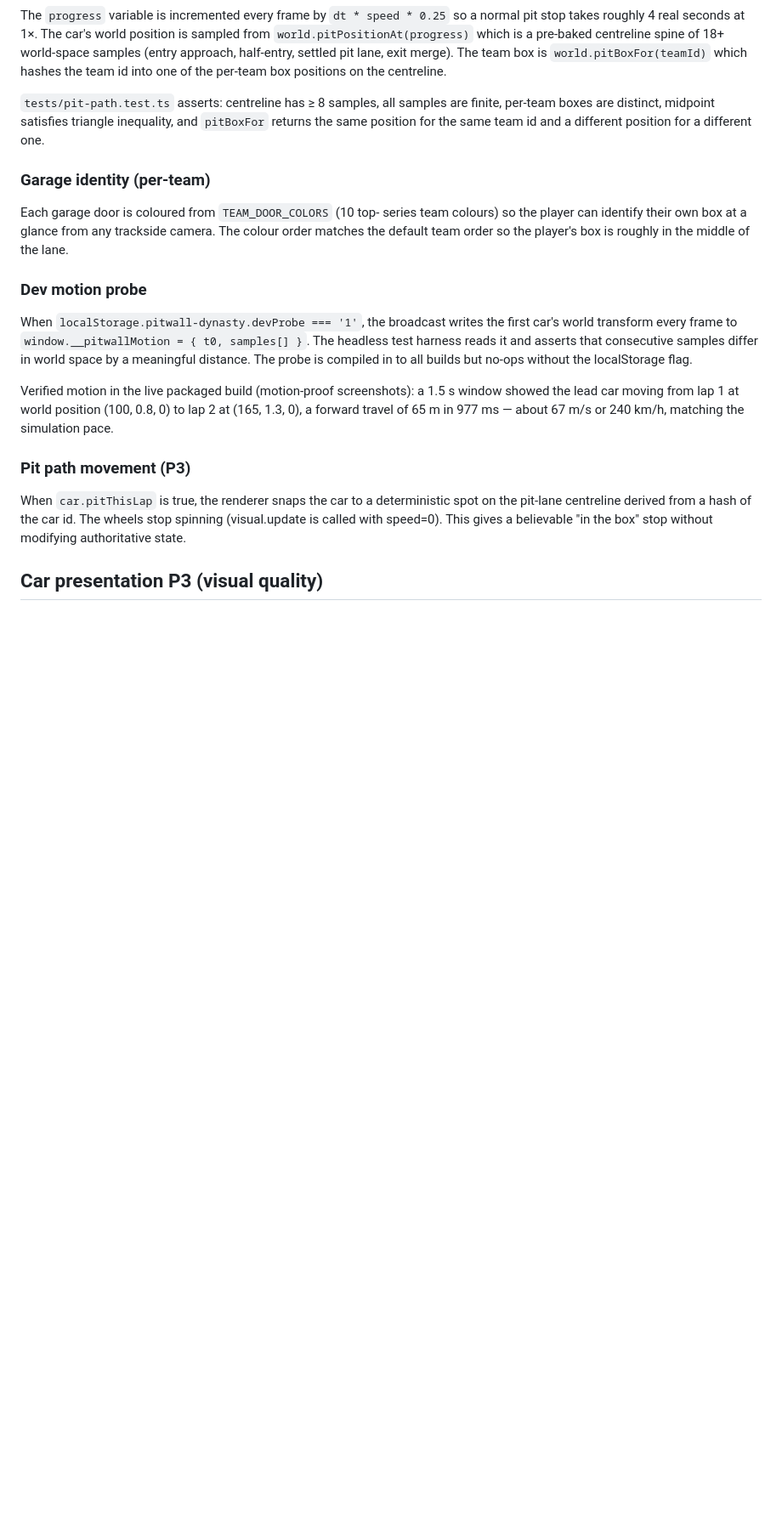
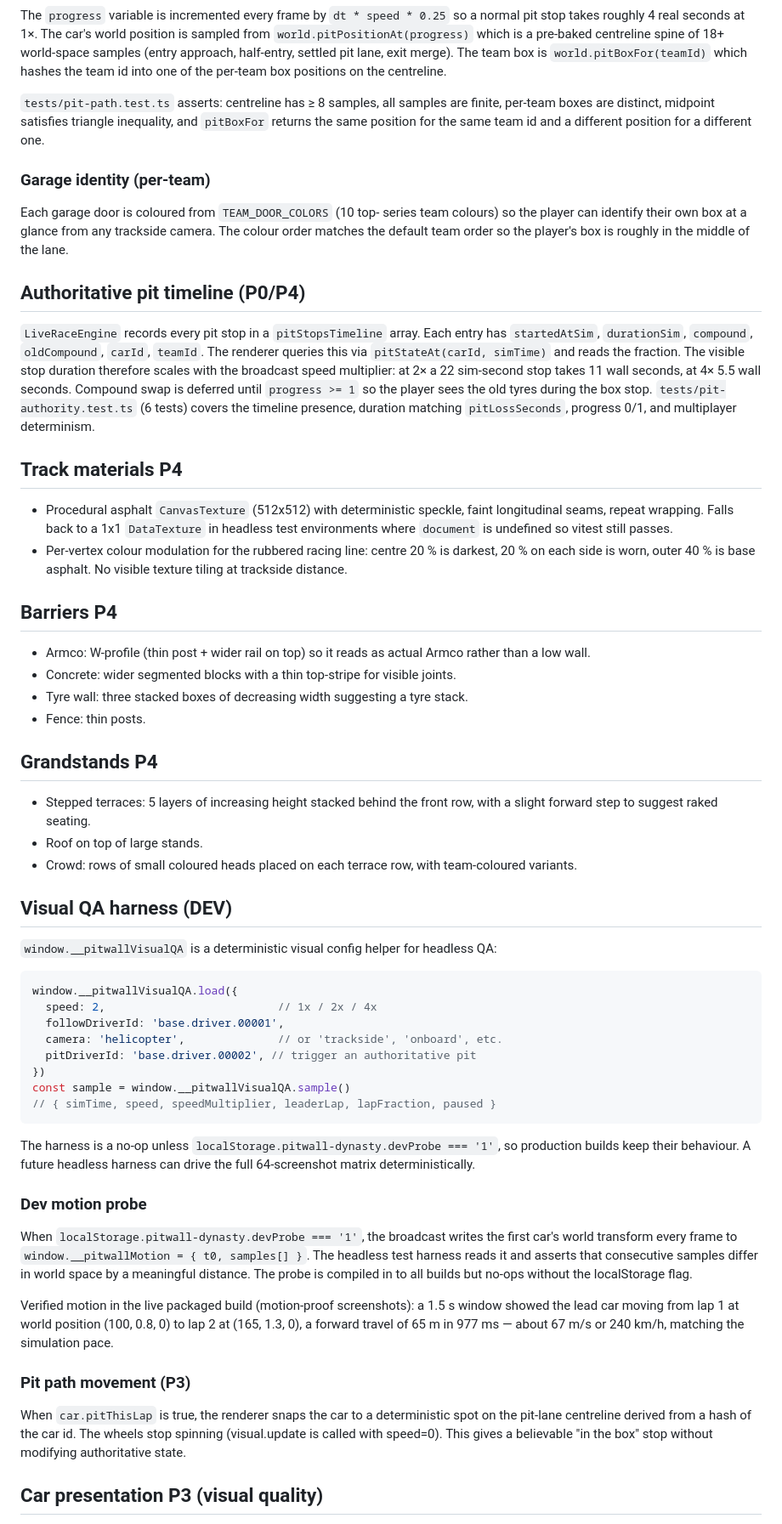
Before and after one commit to Jabbanee/pitwall-dynasty, a Markdown page: docs/3D_WORLD.md, the part around the change. Shown at 85% size. Rendered like a GitHub page; blank space fills up the shorter version.

Commit message:
docs(3d): document P4 pit authority, materials, barriers, grandstands, QA harness

````diff
--- a/docs/3D_WORLD.md
+++ b/docs/3D_WORLD.md
@@ -224,6 +224,71 @@ a glance from any trackside camera. The colour order matches
 the default team order so the player's box is roughly in the
 middle of the lane.
 
+## Authoritative pit timeline (P0/P4)
+
+`LiveRaceEngine` records every pit stop in a `pitStopsTimeline`
+array. Each entry has `startedAtSim`, `durationSim`,
+`compound`, `oldCompound`, `carId`, `teamId`. The renderer
+queries this via `pitStateAt(carId, simTime)` and reads the
+fraction. The visible stop duration therefore scales with the
+broadcast speed multiplier: at 2× a 22 sim-second stop takes 11
+wall seconds, at 4× 5.5 wall seconds. Compound swap is deferred
+until `progress >= 1` so the player sees the old tyres during
+the box stop. `tests/pit-authority.test.ts` (6 tests) covers the
+timeline presence, duration matching `pitLossSeconds`, progress
+0/1, and multiplayer determinism.
+
+## Track materials P4
+
+- Procedural asphalt `CanvasTexture` (512x512) with deterministic
+  speckle, faint longitudinal seams, repeat wrapping. Falls back
+  to a 1x1 `DataTexture` in headless test environments where
+  `document` is undefined so vitest still passes.
+- Per-vertex colour modulation for the rubbered racing line:
+  centre 20 % is darkest, 20 % on each side is worn, outer 40 %
+  is base asphalt. No visible texture tiling at trackside
+  distance.
+
+## Barriers P4
+
+- Armco: W-profile (thin post + wider rail on top) so it reads
+  as actual Armco rather than a low wall.
+- Concrete: wider segmented blocks with a thin top-stripe for
+  visible joints.
+- Tyre wall: three stacked boxes of decreasing width suggesting
+  a tyre stack.
+- Fence: thin posts.
+
+## Grandstands P4
+
+- Stepped terraces: 5 layers of increasing height stacked behind
+  the front row, with a slight forward step to suggest raked
+  seating.
+- Roof on top of large stands.
+- Crowd: rows of small coloured heads placed on each terrace
+  row, with team-coloured variants.
+
+## Visual QA harness (DEV)
+
+`window.__pitwallVisualQA` is a deterministic visual config helper
+for headless QA:
+
+```js
+window.__pitwallVisualQA.load({
+  speed: 2,                          // 1x / 2x / 4x
+  followDriverId: 'base.driver.00001',
+  camera: 'helicopter',              // or 'trackside', 'onboard', etc.
+  pitDriverId: 'base.driver.00002', // trigger an authoritative pit
+})
+const sample = window.__pitwallVisualQA.sample()
+// { simTime, speed, speedMultiplier, leaderLap, lapFraction, paused }
+```
+
+The harness is a no-op unless
+`localStorage.pitwall-dynasty.devProbe === '1'`, so production
+builds keep their behaviour. A future headless harness can drive
+the full 64-screenshot matrix deterministically.
+
 ### Dev motion probe
 
 When `localStorage.pitwall-dynasty.devProbe === '1'`, the
````
